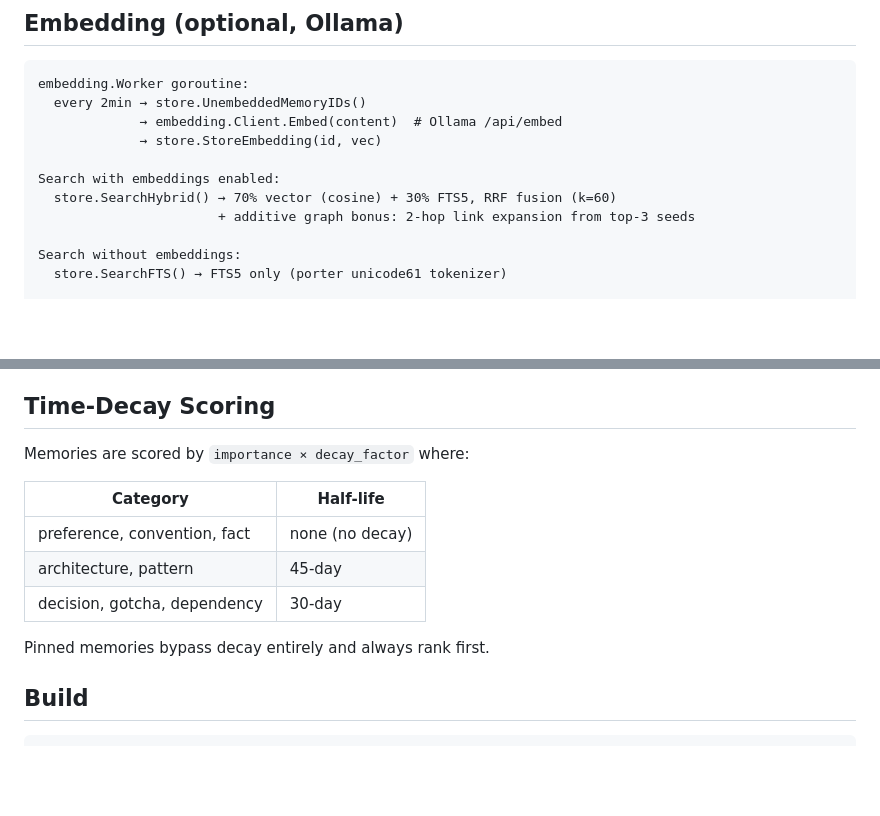
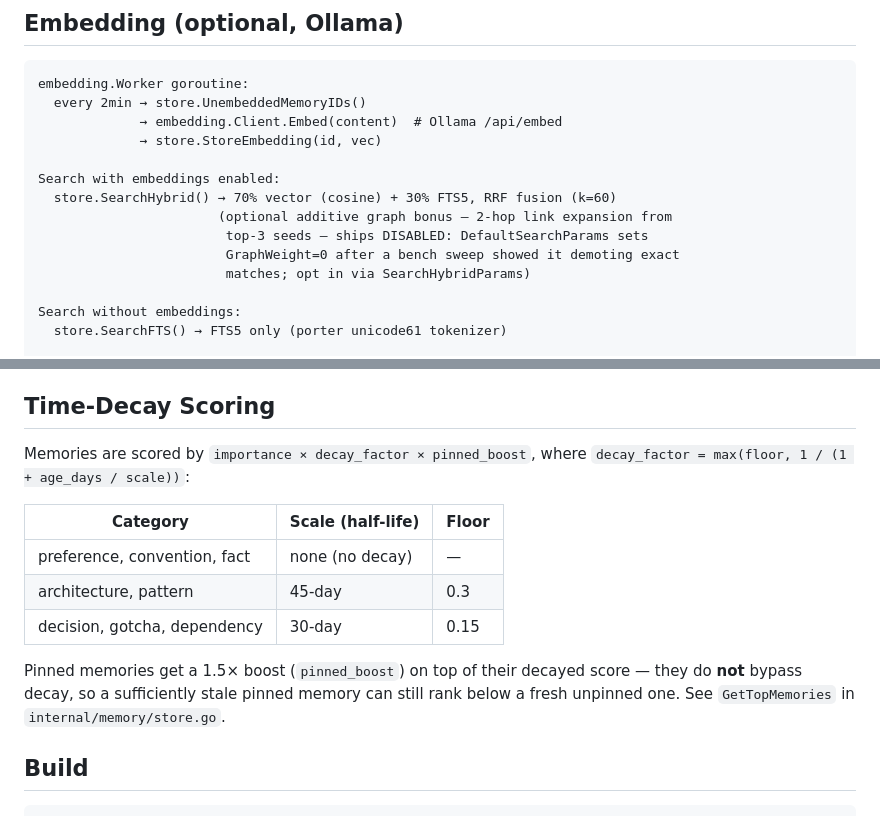
Before and after one commit to wcatz/ghost, a Markdown page: docs/architecture.md, 2 parts joined by grey strips. GitHub-like rendering; blank space fills up the shorter version.

Commit message:
docs(architecture): fix pinned-decay claim and disabled graph bonus (#206)
- Pinned memories get a 1.5x boost on top of decay (store.go:448), they do
  not bypass decay — corrects the claim they always rank first.
- Add pinned_boost to the scoring formula and the decay-factor floors (0.3/0.15)
  to match the actual GetTopMemories query and README.
- Note the additive graph bonus ships disabled (GraphWeight=0) rather than
  presenting it as an active part of the hybrid search path.

```diff
--- a/docs/architecture.md
+++ b/docs/architecture.md
@@ -130,7 +130,10 @@ embedding.Worker goroutine:
 
 Search with embeddings enabled:
   store.SearchHybrid() → 70% vector (cosine) + 30% FTS5, RRF fusion (k=60)
-                       + additive graph bonus: 2-hop link expansion from top-3 seeds
+                       (optional additive graph bonus — 2-hop link expansion from
+                        top-3 seeds — ships DISABLED: DefaultSearchParams sets
+                        GraphWeight=0 after a bench sweep showed it demoting exact
+                        matches; opt in via SearchHybridParams)
 
 Search without embeddings:
   store.SearchFTS() → FTS5 only (porter unicode61 tokenizer)
@@ -169,15 +172,18 @@ schema changes only reach databases created after the change.
 
 ## Time-Decay Scoring
 
-Memories are scored by `importance × decay_factor` where:
+Memories are scored by `importance × decay_factor × pinned_boost`, where
+`decay_factor = max(floor, 1 / (1 + age_days / scale))`:
 
-| Category | Half-life |
-|----------|-----------|
-| preference, convention, fact | none (no decay) |
-| architecture, pattern | 45-day |
-| decision, gotcha, dependency | 30-day |
+| Category | Scale (half-life) | Floor |
+|----------|-------------------|-------|
+| preference, convention, fact | none (no decay) | — |
+| architecture, pattern | 45-day | 0.3 |
+| decision, gotcha, dependency | 30-day | 0.15 |
 
-Pinned memories bypass decay entirely and always rank first.
+Pinned memories get a 1.5× boost (`pinned_boost`) on top of their decayed score —
+they do **not** bypass decay, so a sufficiently stale pinned memory can still rank
+below a fresh unpinned one. See `GetTopMemories` in `internal/memory/store.go`.
 
 ## Build
 
```
